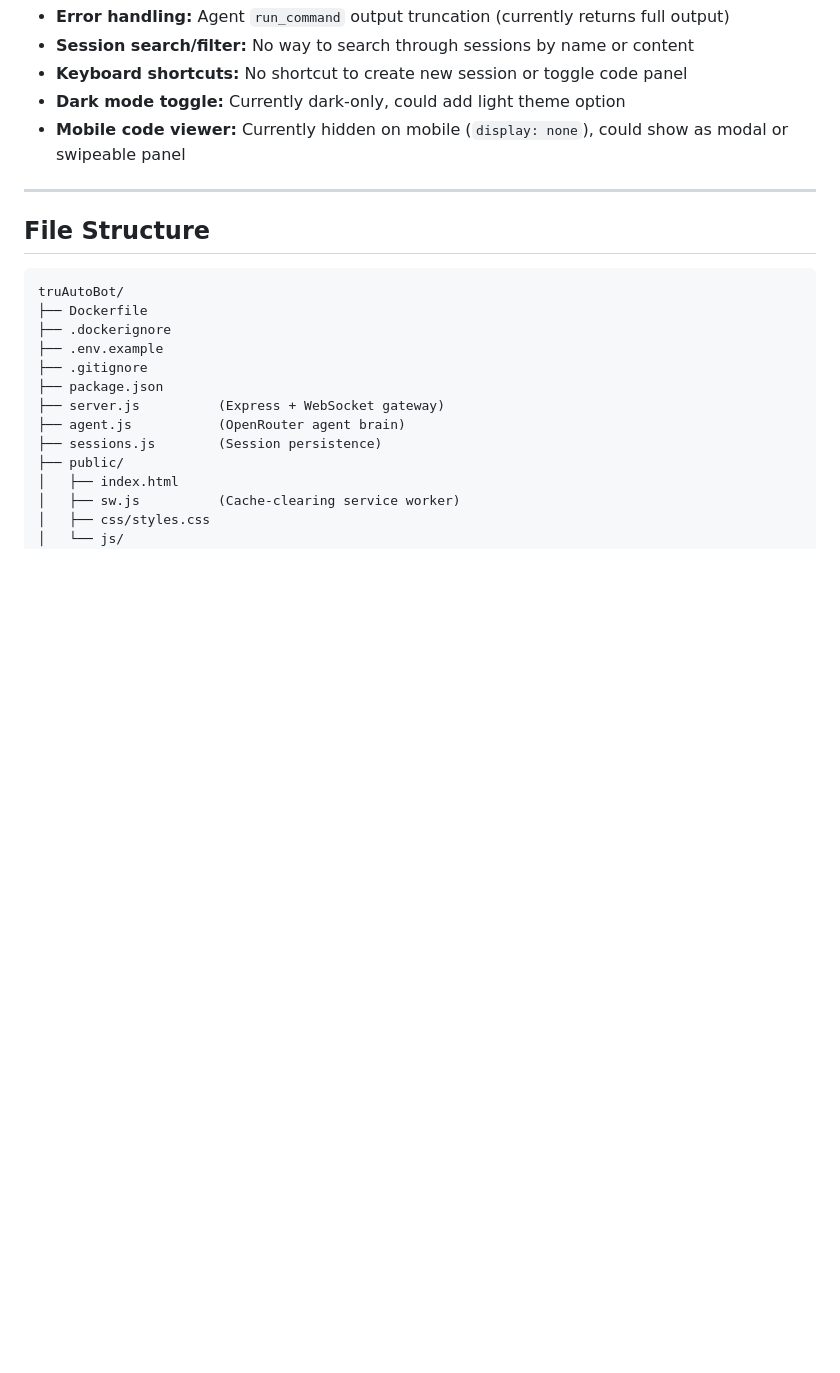
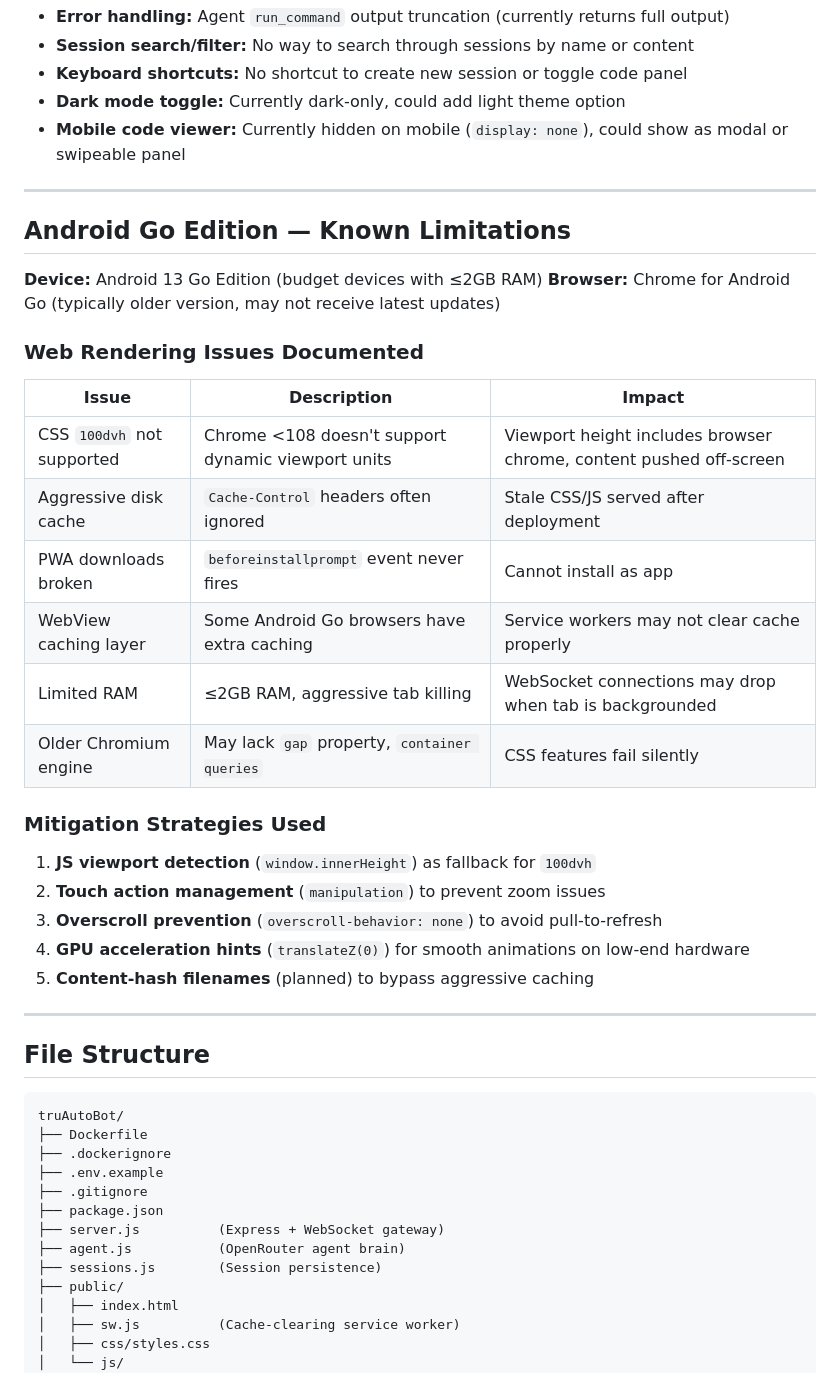
Before and after one commit to KLC-sudo/AutoBot, a Markdown page: PLAN.md, the part around one of its changes. Drawn GitHub-style; blank space fills up the shorter version.

Commit message:
docs: update PLAN.md with Android Go Edition findings and mitigation strategies

````diff
--- a/PLAN.md
+++ b/PLAN.md
@@ -126,6 +134,30 @@ tests/
 
 ---
 
+## Android Go Edition — Known Limitations
+
+**Device:** Android 13 Go Edition (budget devices with ≤2GB RAM)
+**Browser:** Chrome for Android Go (typically older version, may not receive latest updates)
+
+### Web Rendering Issues Documented
+| Issue | Description | Impact |
+|-------|-------------|--------|
+| CSS `100dvh` not supported | Chrome <108 doesn't support dynamic viewport units | Viewport height includes browser chrome, content pushed off-screen |
+| Aggressive disk cache | `Cache-Control` headers often ignored | Stale CSS/JS served after deployment |
+| PWA downloads broken | `beforeinstallprompt` event never fires | Cannot install as app |
+| WebView caching layer | Some Android Go browsers have extra caching | Service workers may not clear cache properly |
+| Limited RAM | ≤2GB RAM, aggressive tab killing | WebSocket connections may drop when tab is backgrounded |
+| Older Chromium engine | May lack `gap` property, `container queries` | CSS features fail silently |
+
+### Mitigation Strategies Used
+1. **JS viewport detection** (`window.innerHeight`) as fallback for `100dvh`
+2. **Touch action management** (`manipulation`) to prevent zoom issues
+3. **Overscroll prevention** (`overscroll-behavior: none`) to avoid pull-to-refresh
+4. **GPU acceleration hints** (`translateZ(0)`) for smooth animations on low-end hardware
+5. **Content-hash filenames** (planned) to bypass aggressive caching
+
+---
+
 ## File Structure
 ```
 truAutoBot/
````
Also changed, not shown: other parts of PLAN.md (+9 -1 lines).
